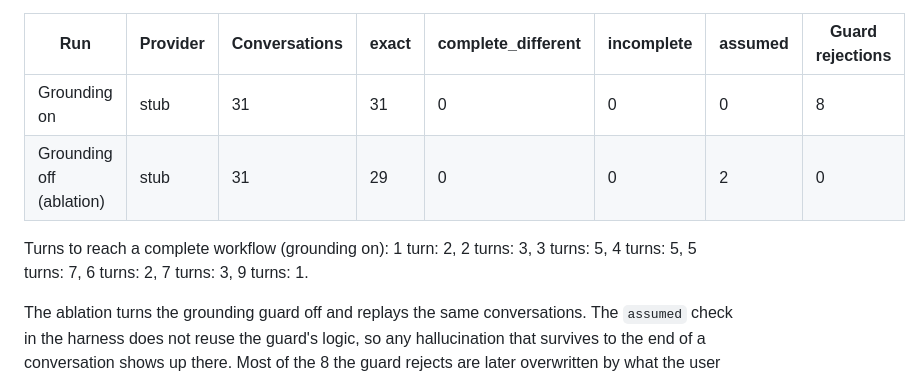
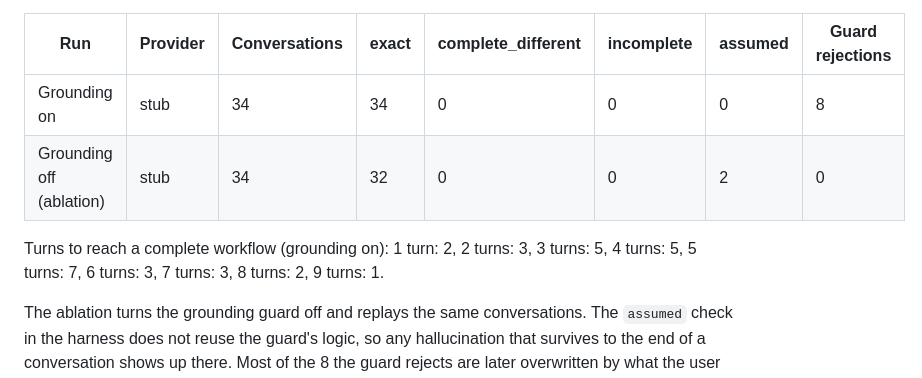
Before and after one commit to LikithSh3tty/Askvane, a Markdown page: README.md, the part around the change. Drawn GitHub-style.

Commit message:
regenerate the readme results block from the 34-conversation result files

```diff
--- a/README.md
+++ b/README.md
@@ -171,10 +171,10 @@ python eval/run_eval.py --readme                    # refreshes the table below
 <!-- eval:start -->
 | Run | Provider | Conversations | exact | complete_different | incomplete | assumed | Guard rejections |
 |---|---|---|---|---|---|---|---|
-| Grounding on | stub | 31 | 31 | 0 | 0 | 0 | 8 |
-| Grounding off (ablation) | stub | 31 | 29 | 0 | 0 | 2 | 0 |
+| Grounding on | stub | 34 | 34 | 0 | 0 | 0 | 8 |
+| Grounding off (ablation) | stub | 34 | 32 | 0 | 0 | 2 | 0 |
 
-Turns to reach a complete workflow (grounding on): 1 turn: 2, 2 turns: 3, 3 turns: 5, 4 turns: 5, 5 turns: 7, 6 turns: 2, 7 turns: 3, 9 turns: 1.
+Turns to reach a complete workflow (grounding on): 1 turn: 2, 2 turns: 3, 3 turns: 5, 4 turns: 5, 5 turns: 7, 6 turns: 3, 7 turns: 3, 8 turns: 2, 9 turns: 1.
 <!-- eval:end -->
 
 The ablation turns the grounding guard off and replays the same conversations. The `assumed` check in the harness does not reuse the guard's logic, so any hallucination that survives to the end of a conversation shows up there. Most of the 8 the guard rejects are later overwritten by what the user really says; the 2 conversations that still fail keep an "Inbox" label and a duplicate preference nobody stated, and an email action read out of "text me".
```
